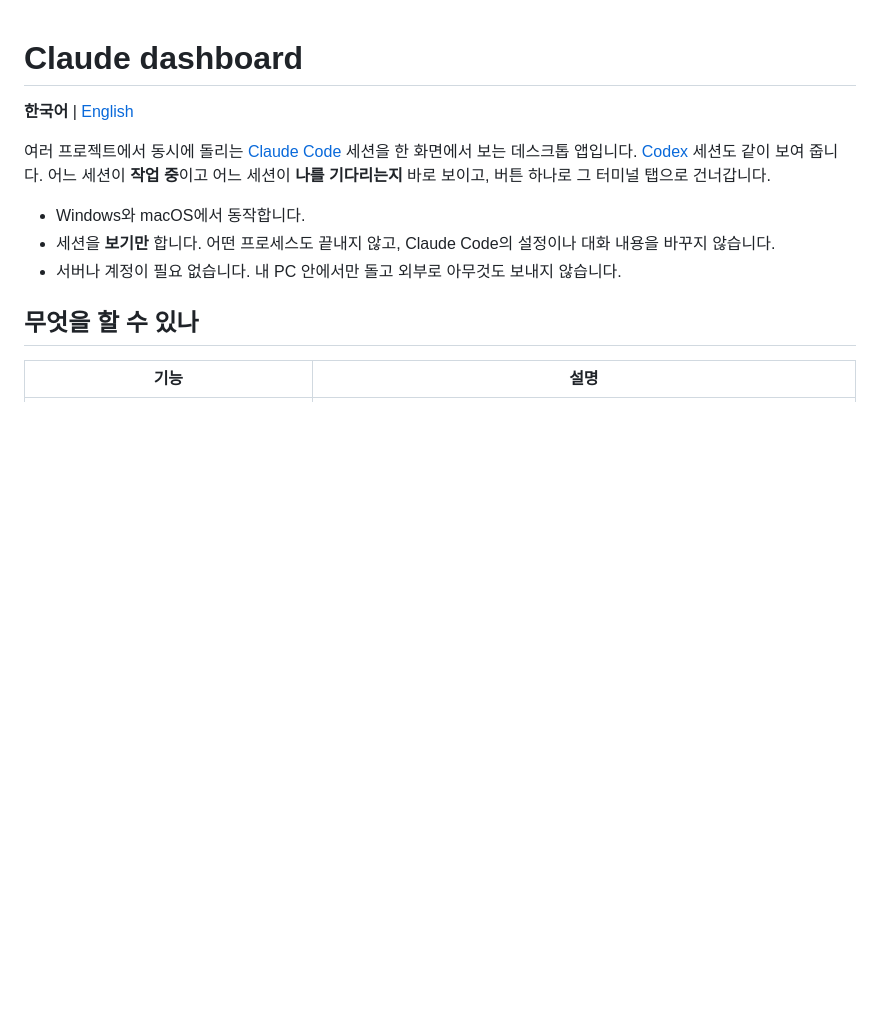
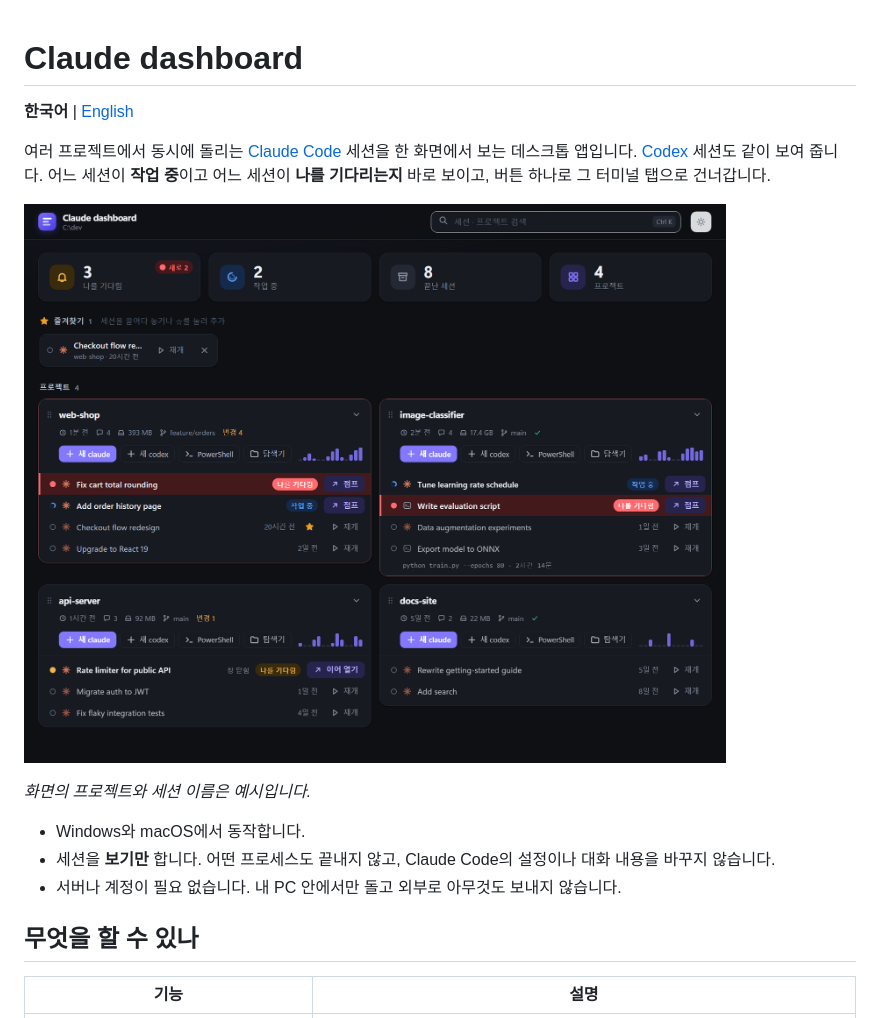
Before and after one commit to rhee-hakseung/claude-dashboard, a Markdown page: README.md, the part around the change. GitHub-like rendering; pictures changed too: docs/screenshot.png (added); blank space fills up the shorter version.

```diff
--- a/README.md
+++ b/README.md
@@ -4,6 +4,10 @@
 
 여러 프로젝트에서 동시에 돌리는 [Claude Code](https://claude.com/claude-code) 세션을 한 화면에서 보는 데스크톱 앱입니다. [Codex](https://developers.openai.com/codex/cli) 세션도 같이 보여 줍니다.
 어느 세션이 **작업 중**이고 어느 세션이 **나를 기다리는지** 바로 보이고, 버튼 하나로 그 터미널 탭으로 건너갑니다.
+
+![Claude dashboard 화면](docs/screenshot.png)
+
+*화면의 프로젝트와 세션 이름은 예시입니다.*
 
 - Windows와 macOS에서 동작합니다.
 - 세션을 **보기만** 합니다. 어떤 프로세스도 끝내지 않고, Claude Code의 설정이나 대화 내용을 바꾸지 않습니다.
```
Also changed, not shown: README.en.md (+4 -0 lines).
